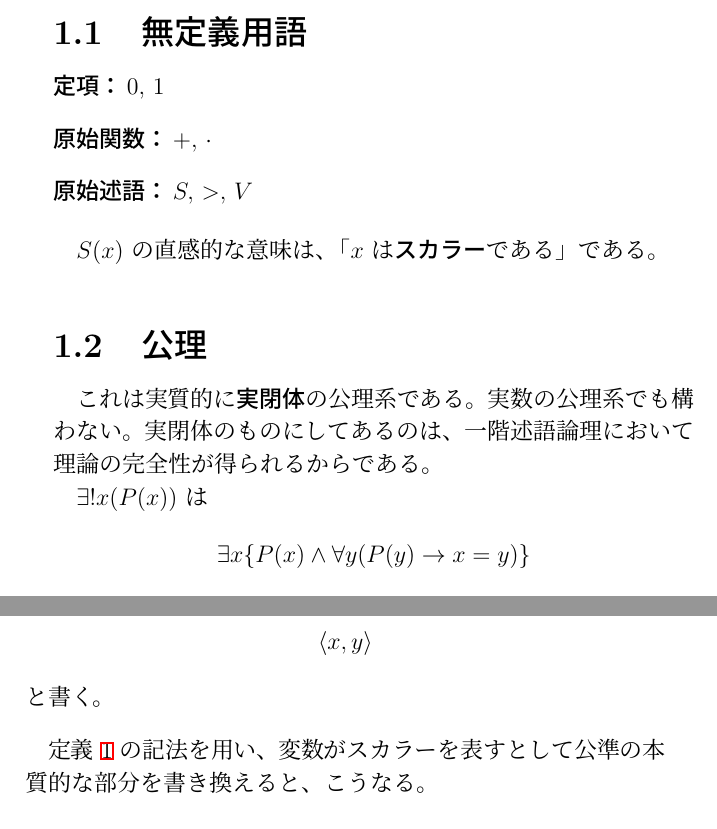
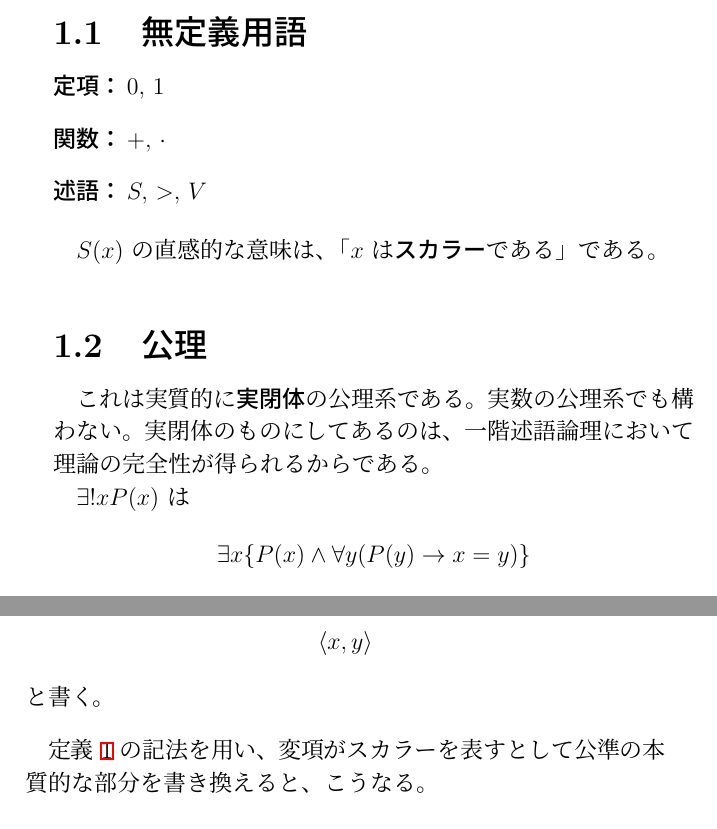
Before and after one commit to tsugus/axioms, a LaTeX book (main.tex, which reads ch01.tex): two parts of pages 7 and 10 of 28, joined at a grey line, cut so that both start at the same text. Compiled offline with pLaTeX and dvipdfmx.

Commit message:
fix (#4)
Changes to be committed:
	modified:   ch01.tex
	modified:   main.tex

```diff
--- a/ch01.tex
+++ b/ch01.tex
@@ -5,8 +5,8 @@
 
 \begin{description}
   \item[定項：] \(0,\) \(1\)
-  \item[原始関数：] \(+,\) \(\cdot\)
-  \item[原始述語：] \(S,\) \(>,\) \(V\)
+  \item[関数：] \(+,\) \(\cdot\)
+  \item[述語：] \(S,\) \(>,\) \(V\)
 \end{description}
 
 \(S(x)\) の直感的な意味は、「\(x\) は\textbf{スカラー}\index{すからー@スカラー}である」である。
@@ -18,7 +18,7 @@
 実数の公理系でも構わない。
 実閉体のものにしてあるのは、一階述語論理において理論の完全性が得られるからである。
 
-\(\exists!x(P(x))\) は
+\(\exists!xP(x)\) は
 \[\exists x\{P(x)\land\forall y(P(y)\rightarrow x=y)\}\]
 の省略記法であり、「ただ一つの \(x\) に対して \(P(x)\) である」を意味する。
 また、以下において \(\forall\) は極力省略してある。
@@ -81,7 +81,7 @@
   と書く。
 \end{dfn}
 
-定義 \ref{260419033901} の記法を用い、変数がスカラーを表すとして公準の本質的な部分を書き換えると、こうなる。
+定義 \ref{260419033901} の記法を用い、変項がスカラーを表すとして公準の本質的な部分を書き換えると、こうなる。
 
 \begin{enumerate}
   \setcounter{enumi}{3}
--- a/main.tex
+++ b/main.tex
@@ -38,7 +38,7 @@
 \renewcommand{\proofname}{\textbf{証明}}
 
 \title{平面幾何学の一階述語理論}
-\date{2026年5月30日}
+\date{2026年6月4日}
 \author{Tsugu}
 
 \begin{document}
```
